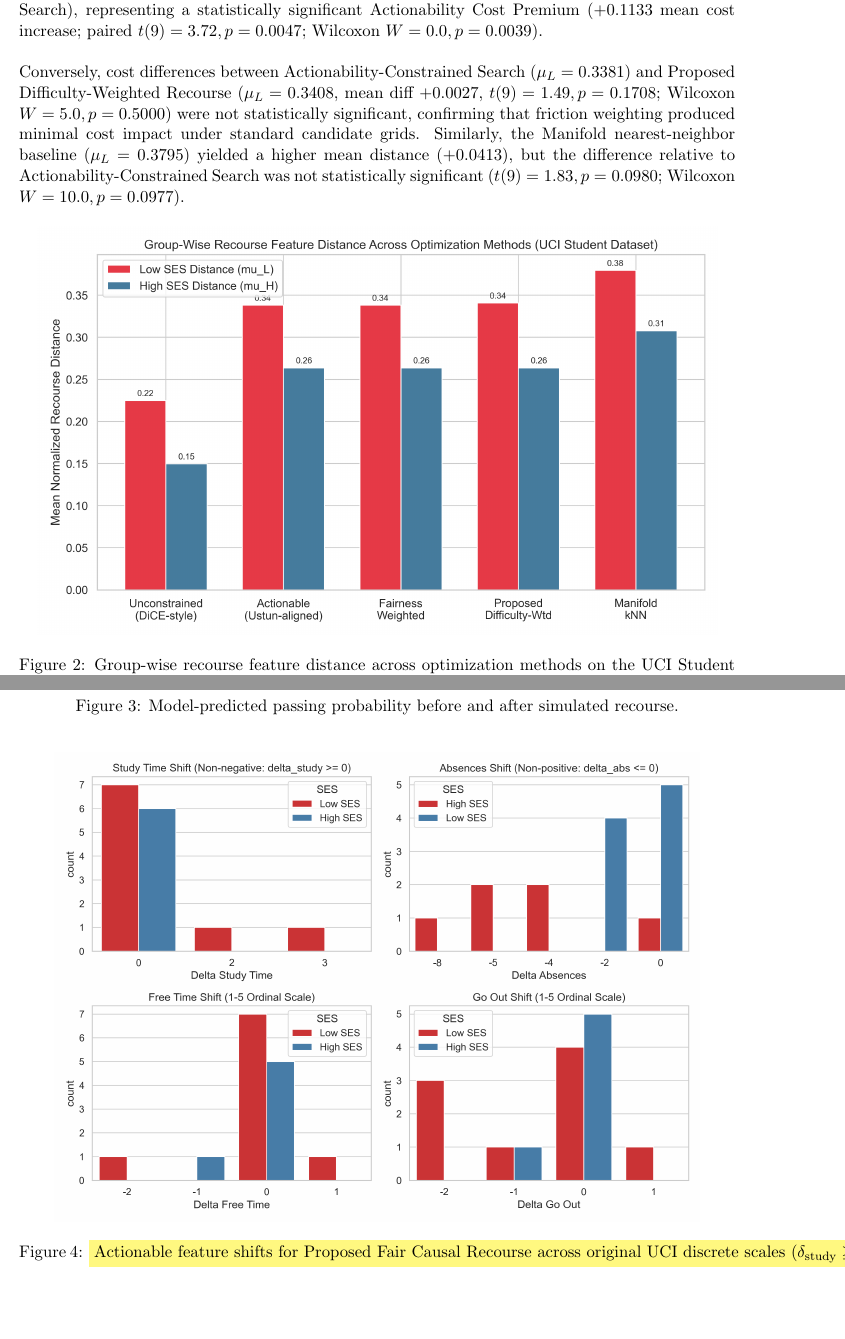
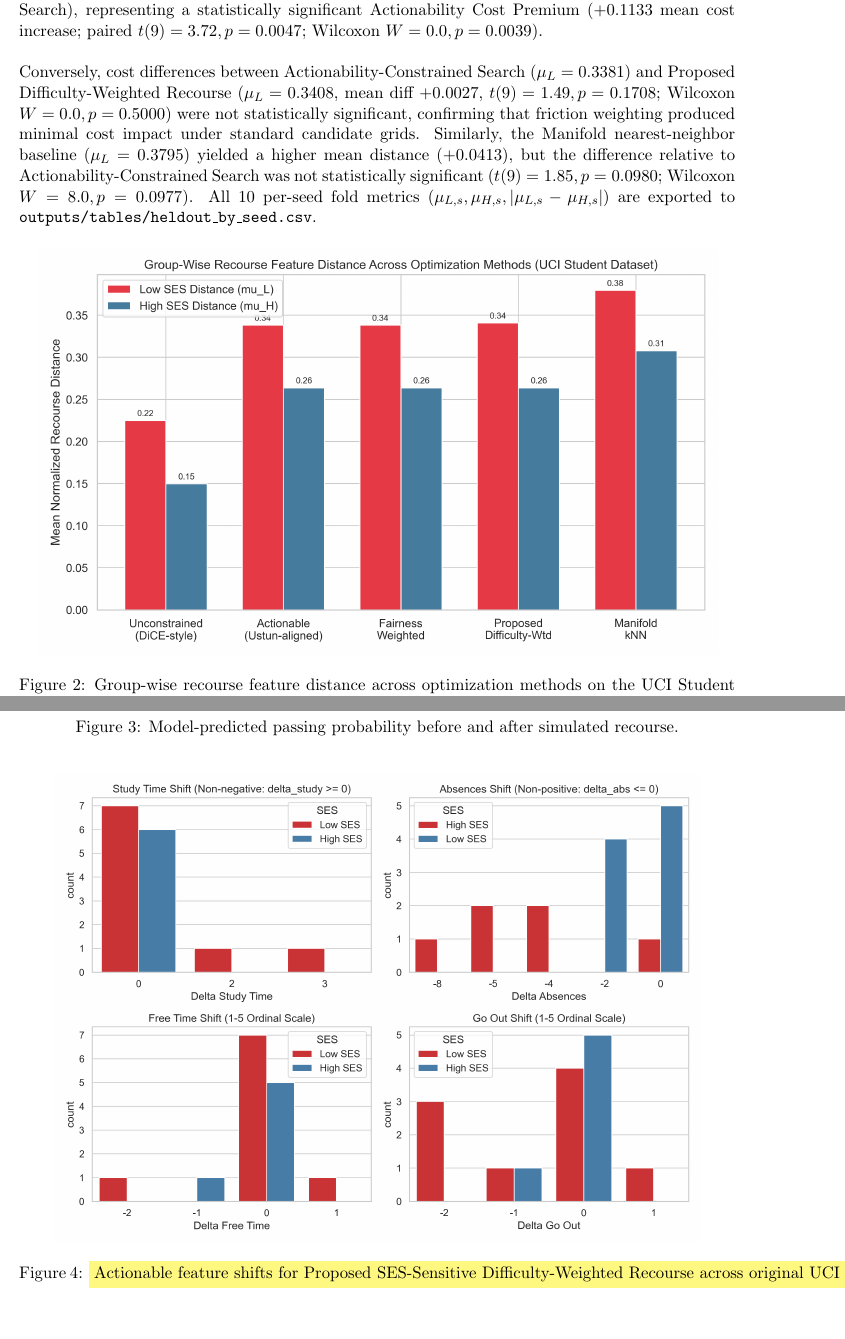
Before and after one commit to kadirkesgin/fair-ed, a LaTeX paper (paper/main.tex): two parts of pages 12 and 14 of 17, joined at a grey line, cut so that both start at the same text. Compiled offline with pdfLaTeX.

Commit message:
Update Fair-Ed repository: fix Wilcoxon W in text to match CSV, clean Figure 4 caption, update overleaf package

```diff
--- a/paper/main.tex
+++ b/paper/main.tex
@@ -404,7 +404,7 @@ To evaluate whether observed cost differences across methods are statistically m
 
 Enforcing directional actionability constraints ($\delta_{\text{study}} \ge 0, \delta_{\text{abs}} \le 0$) significantly increased Low-SES recourse cost from $\mu_L = 0.2248$ (Unconstrained) to $\mu_L = 0.3381$ (Actionability-Constrained Search), representing a statistically significant Actionability Cost Premium ($+0.1133$ mean cost increase; paired $t(9) = 3.72, p = 0.0047$; Wilcoxon $W = 0.0, p = 0.0039$).
 
-Conversely, cost differences between Actionability-Constrained Search ($\mu_L = 0.3381$) and Proposed Difficulty-Weighted Recourse ($\mu_L = 0.3408$, mean diff $+0.0027$, $t(9) = 1.49, p = 0.1708$; Wilcoxon $W = 5.0, p = 0.5000$) were not statistically significant, confirming that friction weighting produced minimal cost impact under standard candidate grids. Similarly, the Manifold nearest-neighbor baseline ($\mu_L = 0.3795$) yielded a higher mean distance ($+0.0413$), but the difference relative to Actionability-Constrained Search was not statistically significant ($t(9) = 1.83, p = 0.0980$; Wilcoxon $W = 10.0, p = 0.0977$).
+Conversely, cost differences between Actionability-Constrained Search ($\mu_L = 0.3381$) and Proposed Difficulty-Weighted Recourse ($\mu_L = 0.3408$, mean diff $+0.0027$, $t(9) = 1.49, p = 0.1708$; Wilcoxon $W = 0.0, p = 0.5000$) were not statistically significant, confirming that friction weighting produced minimal cost impact under standard candidate grids. Similarly, the Manifold nearest-neighbor baseline ($\mu_L = 0.3795$) yielded a higher mean distance ($+0.0413$), but the difference relative to Actionability-Constrained Search was not statistically significant ($t(9) = 1.85, p = 0.0980$; Wilcoxon $W = 8.0, p = 0.0977$). All 10 per-seed fold metrics ($\mu_{L,s}, \mu_{H,s}, |\mu_{L,s}-\mu_{H,s}|$) are exported to \texttt{outputs/tables/heldout\_by\_seed.csv}.
 
 \begin{figure}[H]
     \centering
@@ -454,7 +454,7 @@ Figure~\ref{fig:efficacy} shows model-predicted passing probabilities before and
 \begin{figure}[H]
     \centering
     \includegraphics[width=0.90\linewidth]{outputs/figures/fig3_feature_shifts.png}
-    \caption{\hlbox{Actionable feature shifts for Proposed Fair Causal Recourse across original UCI discrete scales ($\delta_{\text{study}} \ge 0, \delta_{\text{abs}} \le 0$).}}
+    \caption{\hlbox{Actionable feature shifts for Proposed SES-Sensitive Difficulty-Weighted Recourse across original UCI discrete scales ($\delta_{\text{study}} \ge 0, \delta_{\text{abs}} \le 0$).}}
     \label{fig:feature_shifts}
 \end{figure}
 
```
Also changed, not shown: paper/main.tex (2 more changed lines), 1 other file.
